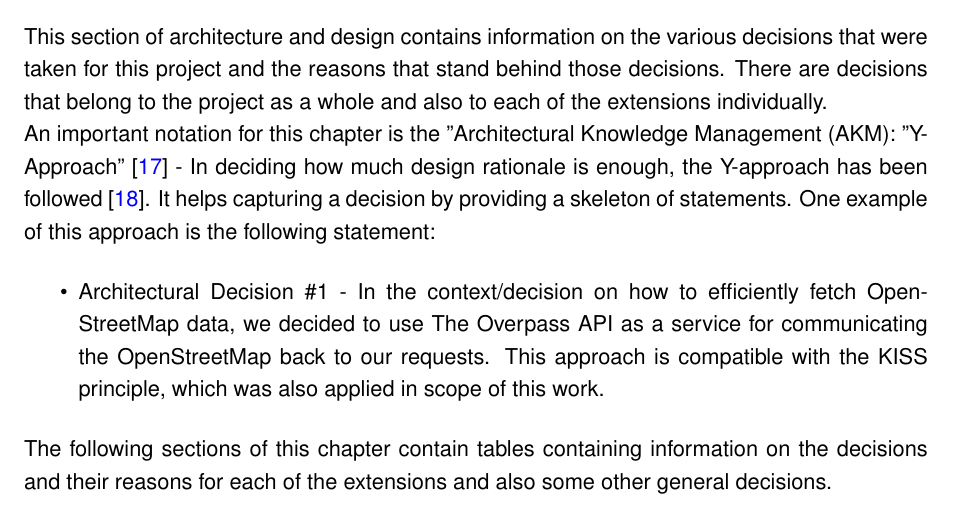
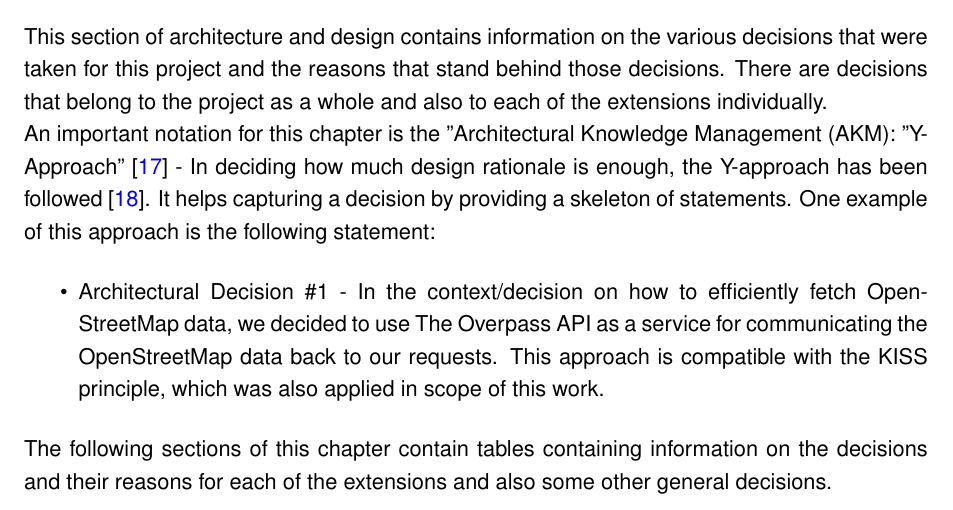
Before and after one commit to itstriolink/osm-extractor, a LaTeX thesis (documentation/Main.tex, which reads documentation/Chapters/Architecture_and_Design.tex): part of page 27 of 112, cut so that both start at the same text. Compiled offline with pdfLaTeX.

Commit message:
Documentation - Small typo fix

```diff
--- a/documentation/Chapters/Architecture_and_Design.tex
+++ b/documentation/Chapters/Architecture_and_Design.tex
@@ -66,7 +66,7 @@ There are decisions that belong to the project as a whole and also to each of th
 \newline
 An important notation for this chapter is the "Architectural Knowledge Management (AKM): "Y-Approach"~\cite{AKMHomepage} - In deciding how much design rationale is enough, the Y-approach has been followed~\cite{YApproach}. It helps capturing a decision by providing a skeleton of statements. One example of this approach is the following statement:
 \begin{itemize}
-	\item Architectural Decision \#1 - In the context/decision on how to efficiently fetch OpenStreetMap data, we decided to use The Overpass API as a service for communicating the OpenStreetMap back to our requests. This approach is compatible with the KISS principle, which was also applied in scope of this work.
+	\item Architectural Decision \#1 - In the context/decision on how to efficiently fetch OpenStreetMap data, we decided to use The Overpass API as a service for communicating the OpenStreetMap data back to our requests. This approach is compatible with the KISS principle, which was also applied in scope of this work.
 \end{itemize}
 The following sections of this chapter contain tables containing information on the decisions and their reasons for each of the extensions and also some other general decisions.
 \pagebreak
```
